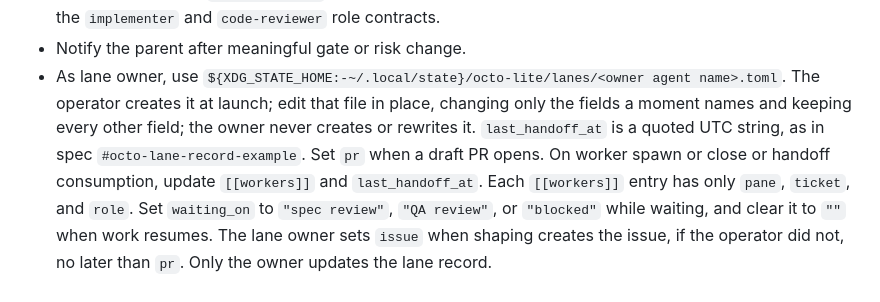
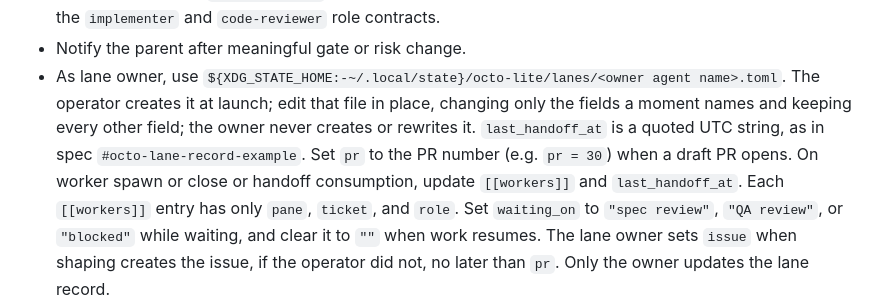
Before and after one commit to varelaseb/octo-lite, a Markdown page: agents/orchestrator.md, the part around the change. GitHub-like rendering.

Commit message:
docs(orchestrator): clarify draft PR number
Summary:
- Clarify that `pr` stores the draft PR number.

Rationale:
- Make the lane record instruction directly actionable.

Validation:
- python3 -m unittest discover -s tests -v
- scripts/install-octo-lite --prefix <scratch> --check

Refs ANN-95
Co-authored-by: Codex <codex@openai.com>

```diff
--- a/agents/orchestrator.md
+++ b/agents/orchestrator.md
@@ -27,7 +27,7 @@ Own one issue or one epic coordination layer from brief through closure.
   The operator creates it at launch; edit that file in place, changing only the
   fields a moment names and keeping every other field;
   the owner never creates or rewrites it. `last_handoff_at` is a quoted UTC string, as in spec
-  `#octo-lane-record-example`. Set `pr` when a draft PR opens. On worker spawn or close or handoff
+  `#octo-lane-record-example`. Set `pr` to the PR number (e.g. `pr = 30`) when a draft PR opens. On worker spawn or close or handoff
   consumption, update `[[workers]]` and `last_handoff_at`. Each `[[workers]]` entry has
   only `pane`, `ticket`, and `role`. Set `waiting_on` to `"spec review"`,
   `"QA review"`, or `"blocked"` while waiting, and clear it to `""` when
```
